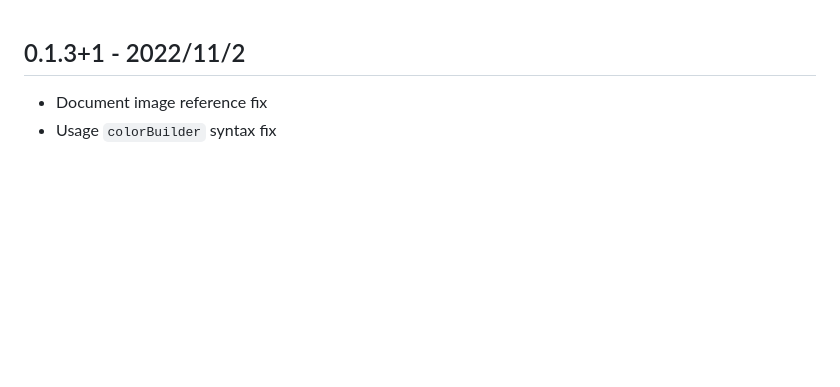
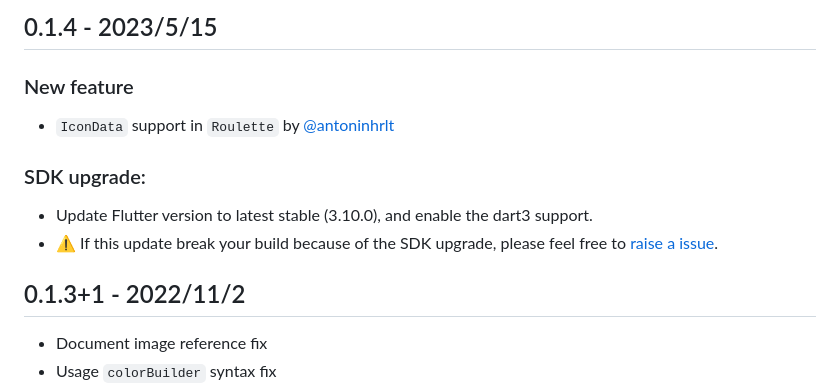
Before and after one commit to do9core/roulette, a Markdown page: CHANGELOG.md, the part around the change. GitHub-like rendering; blank space fills up the shorter version.

```diff
--- a/CHANGELOG.md
+++ b/CHANGELOG.md
@@ -1,3 +1,12 @@
+## 0.1.4 - 2023/5/15
+
+### New feature
+  * `IconData` support in `Roulette` by [@antoninhrlt](https://github.com/antoninhrlt)
+
+### SDK upgrade:
+  * Update Flutter version to latest stable (3.10.0), and enable the dart3 support.
+  * ⚠ If this update break your build because of the SDK upgrade, please feel free to [raise a issue](https://github.com/do9core/roulette/issues).
+
 ## 0.1.3+1 - 2022/11/2
   * Document image reference fix
   * Usage `colorBuilder` syntax fix
```
Also changed, not shown: README.md (+4 -0 lines), README.assets/uniform_icons.png (added), 1 other file.
